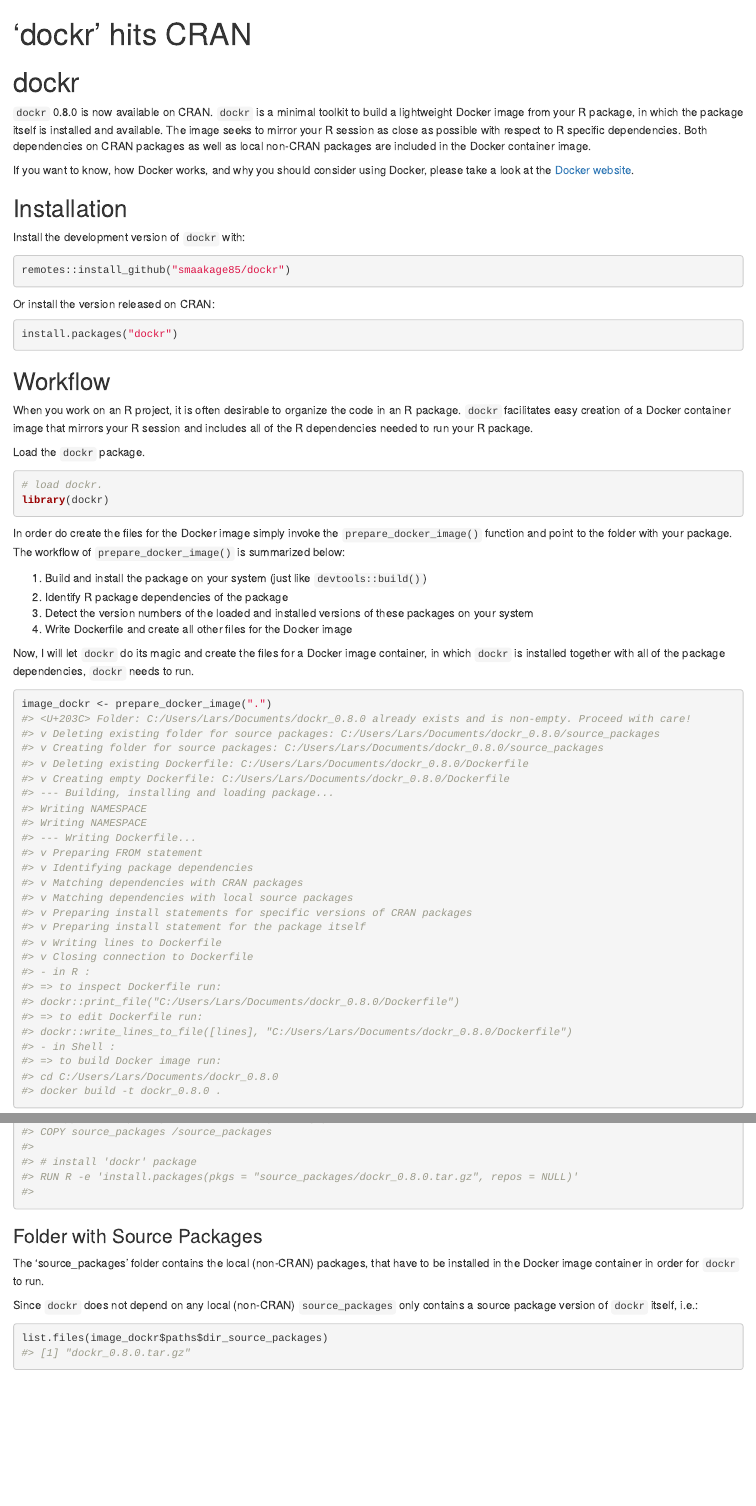
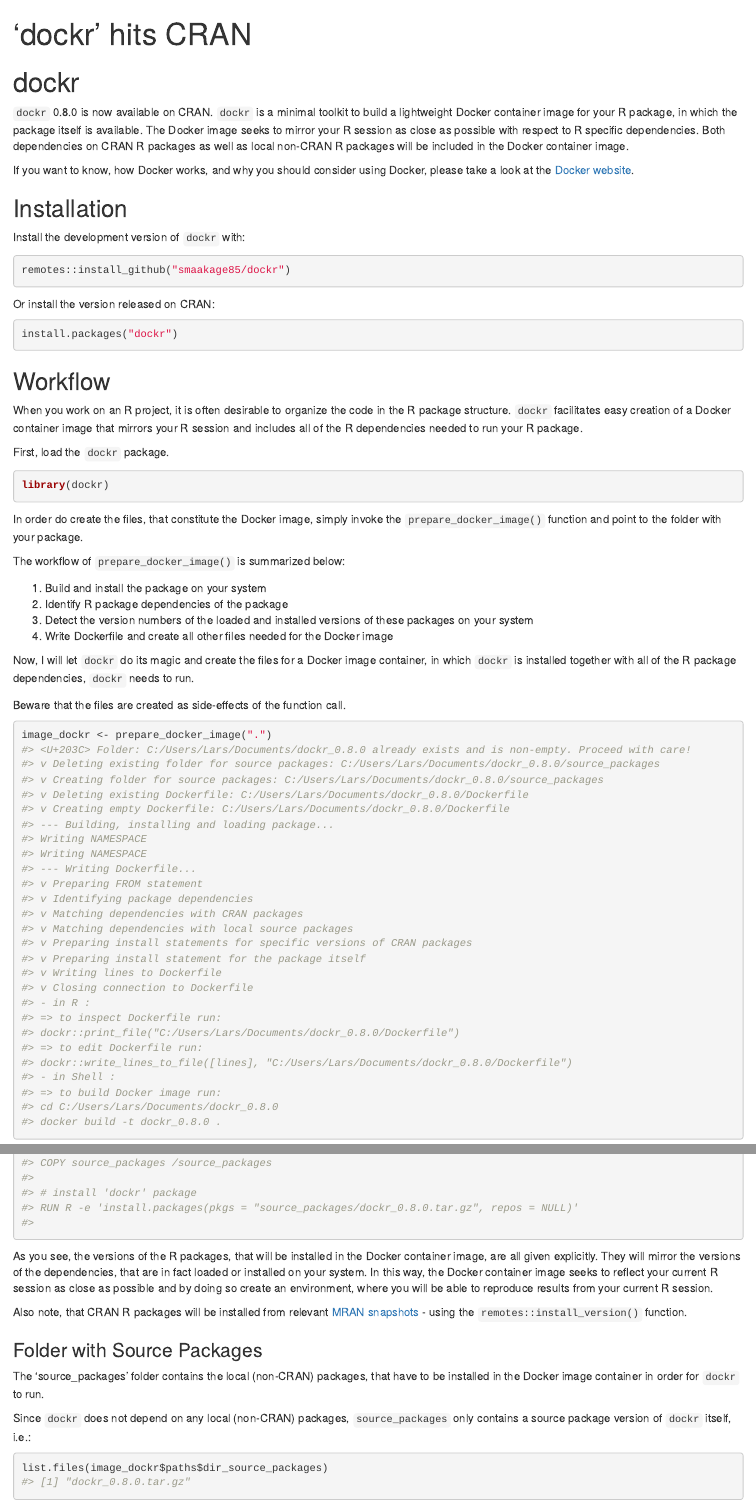
Before and after one commit to smaakage85/dockr, an R Markdown document (blogpost/tester.Rmd): the page in a window 1100 px wide, from its top, and a second part further down, joined at a grey line. The pictures show the output file blogpost/tester.html that the author committed with the source, opened offline.

Commit message:
rewrite 8 pct.

````diff
--- a/blogpost/tester.Rmd
+++ b/blogpost/tester.Rmd
@@ -1,5 +1,5 @@
 ---
-title: "'dockr' hits CRAN"
+title: "'dockr': making Docker for R easy"
 output:
   html_document: default
   pdf_document: default
@@ -18,10 +18,10 @@
 # dockr
 
 `dockr` 0.8.0 is now available on CRAN. `dockr` is a minimal toolkit to build a
-lightweight Docker image from your R package, in which the package itself is
-installed and available. The image seeks to mirror your R session as close as
+lightweight Docker container image for your R package, in which the package
+itself is available. The Docker image seeks to mirror your R session as close as
 possible with respect to R specific dependencies. Both dependencies on CRAN
-packages as well as local non-CRAN packages are included in the Docker
+R packages as well as local non-CRAN R packages will be included in the Docker
 container image.
 
 If you want to know, how Docker works, and why you should consider using Docker,
@@ -43,15 +43,14 @@
 
 ## Workflow
 
-When you work on an R project, it is often desirable to organize the code in an
-R package. `dockr` facilitates easy creation of a Docker container image that
-mirrors your R session and includes all of the R dependencies needed to run
-your R package.
+When you work on an R project, it is often desirable to organize the code in the
+R package structure. `dockr` facilitates easy creation of a Docker container
+image that mirrors your R session and includes all of the R dependencies
+needed to run your R package.
 
-Load the `dockr` package.
+First, load the `dockr` package.
 
-```{r load, eval = TRUE}
-# load dockr.
+```{r load_package, eval = TRUE}
 library(dockr)
 ```
 
@@ -59,21 +58,24 @@
 options(repos = c(CRAN = "https://cran.rstudio.com/"))
 ```
 
-In order do create the files for the Docker image simply invoke the
-`prepare_docker_image()` function and point to the folder with your package.
+In order do create the files, that constitute the Docker image, simply invoke
+the `prepare_docker_image()` function and point to the folder with your package.
+
 The workflow of `prepare_docker_image()` is summarized below:
 
-1. Build and install the package on your system (just like `devtools::build()`)
+1. Build and install the package on your system
 2. Identify R package dependencies of the package
 3. Detect the version numbers of the loaded and installed versions of these
 packages on your system
-4. Write Dockerfile and create all other files for the Docker image
+4. Write Dockerfile and create all other files needed for the Docker image
 
 Now, I will let `dockr` do its magic and create the files for a Docker image
-container, in which `dockr` is installed together with all of the package
+container, in which `dockr` is installed together with all of the R package
 dependencies, `dockr` needs to run.
 
-```{r, warning = FALSE, message = FALSE}
+Beware that the files are created as side-effects of the function call.
+
+```{r create_image, warning = FALSE, message = FALSE}
 image_dockr <- prepare_docker_image(".")
 ```
 
@@ -102,13 +106,24 @@
+As you see, the versions of the R packages, that will be installed in the Docker
+container image, are all given explicitly. They will mirror the versions of the
+dependencies, that are in fact loaded or installed on your system. In this way,
+the Docker container image seeks to reflect your current R session as close as
+possible and by doing so create an environment, where you will be able to
+reproduce results from your current R session.
+
+Also note, that CRAN R packages will be installed from relevant
+[MRAN snapshots](https://mran.microsoft.com/) - using the
+`remotes::install_version()` function.
 
 ### Folder with Source Packages
 
 The 'source_packages' folder contains the local (non-CRAN) packages, that have
 to be installed in the Docker image container in order for `dockr` to run.
 
-Since `dockr` does not depend on any local (non-CRAN) `source_packages` only
-contains a source package version of `dockr` itself, i.e.:
+Since `dockr` does not depend on any local (non-CRAN) packages,
+`source_packages` only contains a source package version of `dockr` itself,
+i.e.:
 
-```{r}
+```{r lookup_files_src}
 list.files(image_dockr$paths$dir_source_packages)
 ```
 
````
Also changed, not shown: R/build_and_install_package.R (+5 -5 lines), R/check_permissions_dir.R (+5 -4 lines), R/prepare_docker_image.R (+10 -9 lines), R/setup_dir_image.R (+3 -2 lines), blogpost/tester.html, blogpost/tester.Rmd (29 more changed lines), 2 other files.
